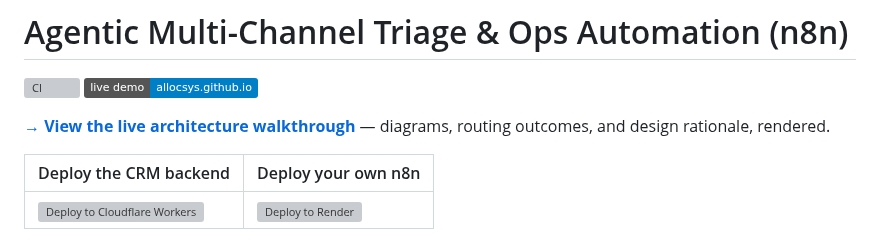
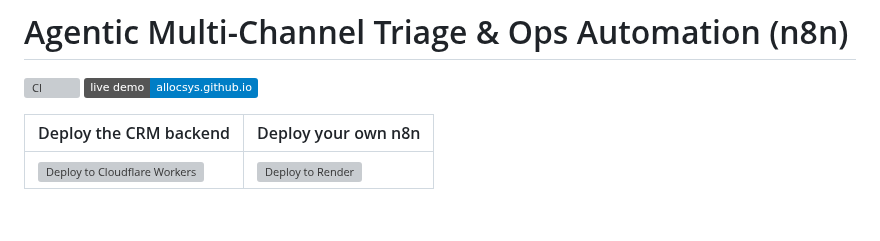
Before and after one commit to allocsys/n8n-agentic-ops, a Markdown page: README.md, the part around the change. Rendered like a GitHub page; badges without logos; blank space fills up the shorter version; grey boxes are pictures that could not be loaded.

Commit message:
docs: remove duplicate live demo link, keep just the badge

```diff
--- a/README.md
+++ b/README.md
@@ -2,8 +2,6 @@
 
 [![CI](https://github.com/allocsys/n8n-agentic-ops/actions/workflows/ci.yml/badge.svg)](https://github.com/allocsys/n8n-agentic-ops/actions/workflows/ci.yml)
 [![Live Demo](https://img.shields.io/badge/live_demo-allocsys.github.io-blue)](https://allocsys.github.io/n8n-agentic-ops/)
-
-**[→ View the live architecture walkthrough](https://allocsys.github.io/n8n-agentic-ops/)** — diagrams, routing outcomes, and design rationale, rendered.
 
 | Deploy the CRM backend | Deploy your own n8n |
 |---|---|
```
